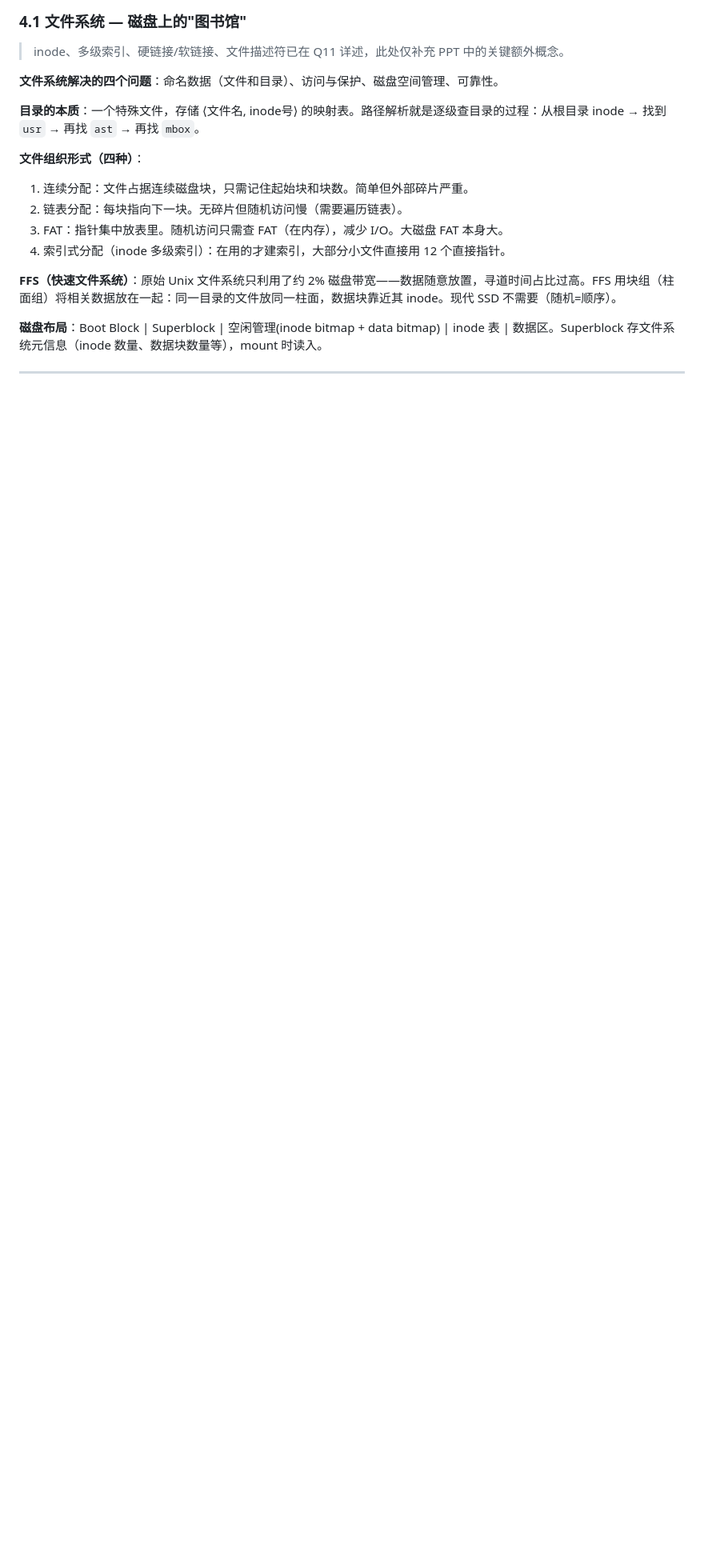
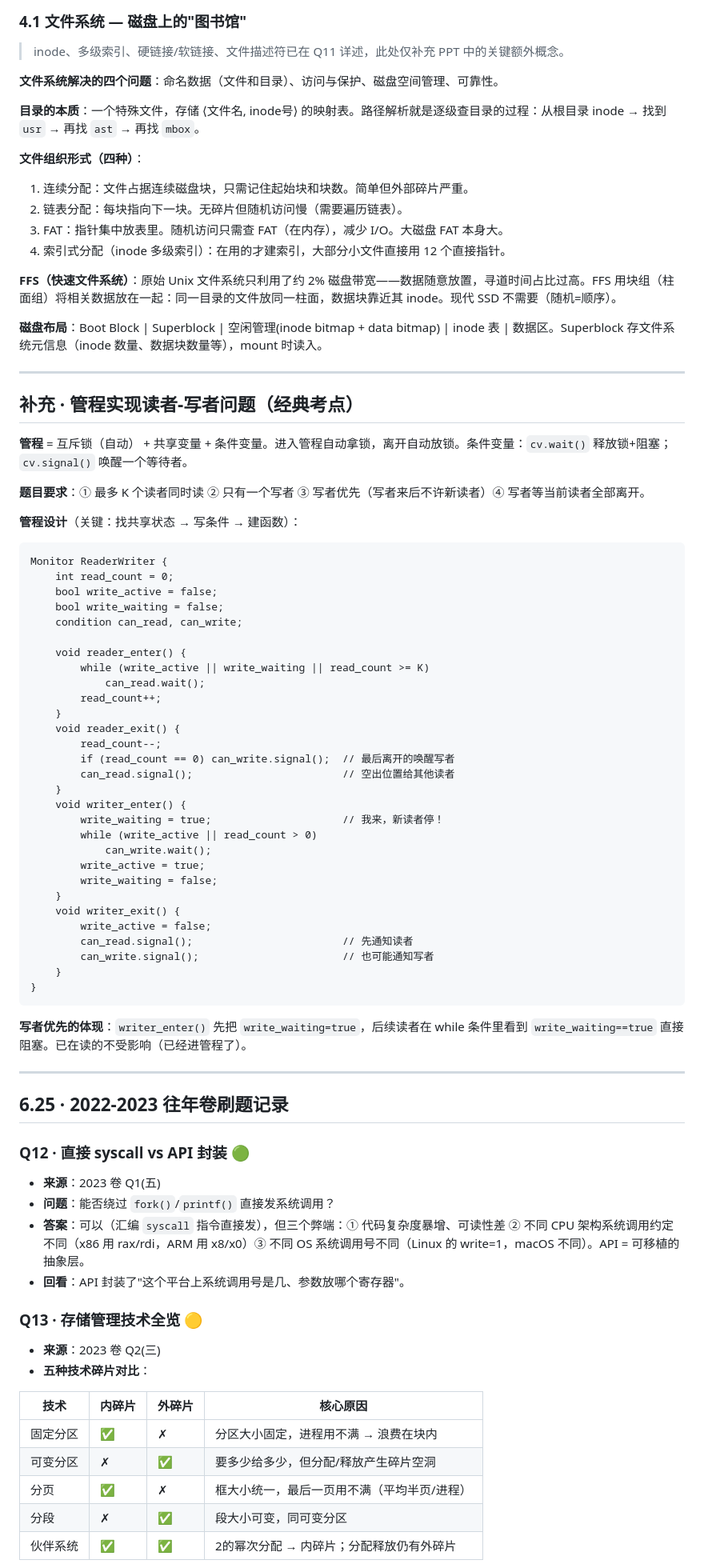
Before and after one commit to Yan-zhe060219/--NJU_ISE, a Markdown page: practice/操作系统/错题本.md, the part around one of its changes. Shown at 80% size. Rendered like a GitHub page; blank space fills up the shorter version.

Commit message:
错题本: 补充2023卷Q1-Q6刷题记录+管程+存储管理技术全览

````diff
--- a/practice/操作系统/错题本.md
+++ b/practice/操作系统/错题本.md
@@ -970,3 +970,67 @@ P(full)  → 占一个货物 → 消费 → V(empty)    // 消费者消费货物
 
 ---
 
+## 补充 · 管程实现读者-写者问题（经典考点）
+
+**管程** = 互斥锁（自动） + 共享变量 + 条件变量。进入管程自动拿锁，离开自动放锁。条件变量：`cv.wait()` 释放锁+阻塞；`cv.signal()` 唤醒一个等待者。
+
+**题目要求**：① 最多 K 个读者同时读 ② 只有一个写者 ③ 写者优先（写者来后不许新读者）④ 写者等当前读者全部离开。
+
+**管程设计**（关键：找共享状态 → 写条件 → 建函数）：
+
+```
+Monitor ReaderWriter {
+    int read_count = 0;
+    bool write_active = false;
+    bool write_waiting = false;
+    condition can_read, can_write;
+
+    void reader_enter() {
+        while (write_active || write_waiting || read_count >= K)
+            can_read.wait();
+        read_count++;
+    }
+    void reader_exit() {
+        read_count--;
+        if (read_count == 0) can_write.signal();  // 最后离开的唤醒写者
+        can_read.signal();                        // 空出位置给其他读者
+    }
+    void writer_enter() {
+        write_waiting = true;                     // 我来，新读者停！
+        while (write_active || read_count > 0)
+            can_write.wait();
+        write_active = true;
+        write_waiting = false;
+    }
+    void writer_exit() {
+        write_active = false;
+        can_read.signal();                        // 先通知读者
+        can_write.signal();                       // 也可能通知写者
+    }
+}
+```
+
+**写者优先的体现**：`writer_enter()` 先把 `write_waiting=true`，后续读者在 while 条件里看到 `write_waiting==true` 直接阻塞。已在读的不受影响（已经进管程了）。
+
+---
+
+## 6.25 · 2022-2023 往年卷刷题记录
+
+### Q12 · 直接 syscall vs API 封装 🟢
+- **来源**：2023 卷 Q1(五)
+- **问题**：能否绕过 `fork()`/`printf()` 直接发系统调用？
+- **答案**：可以（汇编 `syscall` 指令直接发），但三个弊端：① 代码复杂度暴增、可读性差 ② 不同 CPU 架构系统调用约定不同（x86 用 rax/rdi，ARM 用 x8/x0）③ 不同 OS 系统调用号不同（Linux 的 write=1，macOS 不同）。API = 可移植的抽象层。
+- **回看**：API 封装了"这个平台上系统调用号是几、参数放哪个寄存器"。
+
+### Q13 · 存储管理技术全览 🟡
+- **来源**：2023 卷 Q2(三)
+- **五种技术碎片对比**：
+
+| 技术 | 内碎片 | 外碎片 | 核心原因 |
+|------|--------|--------|---------|
+| 固定分区 | ✅ | ✗ | 分区大小固定，进程用不满 → 浪费在块内 |
+| 可变分区 | ✗ | ✅ | 要多少给多少，但分配/释放产生碎片空洞 |
+| 分页 | ✅ | ✗ | 框大小统一，最后一页用不满（平均半页/进程） |
+| 分段 | ✗ | ✅ | 段大小可变，同可变分区 |
+| 伙伴系统 | ✅ | ✅ | 2的幂次分配 → 内碎片；分配释放仍有外碎片 |
+
````
Also changed, not shown: other parts of practice/操作系统/错题本.md (+35 -0 lines).
